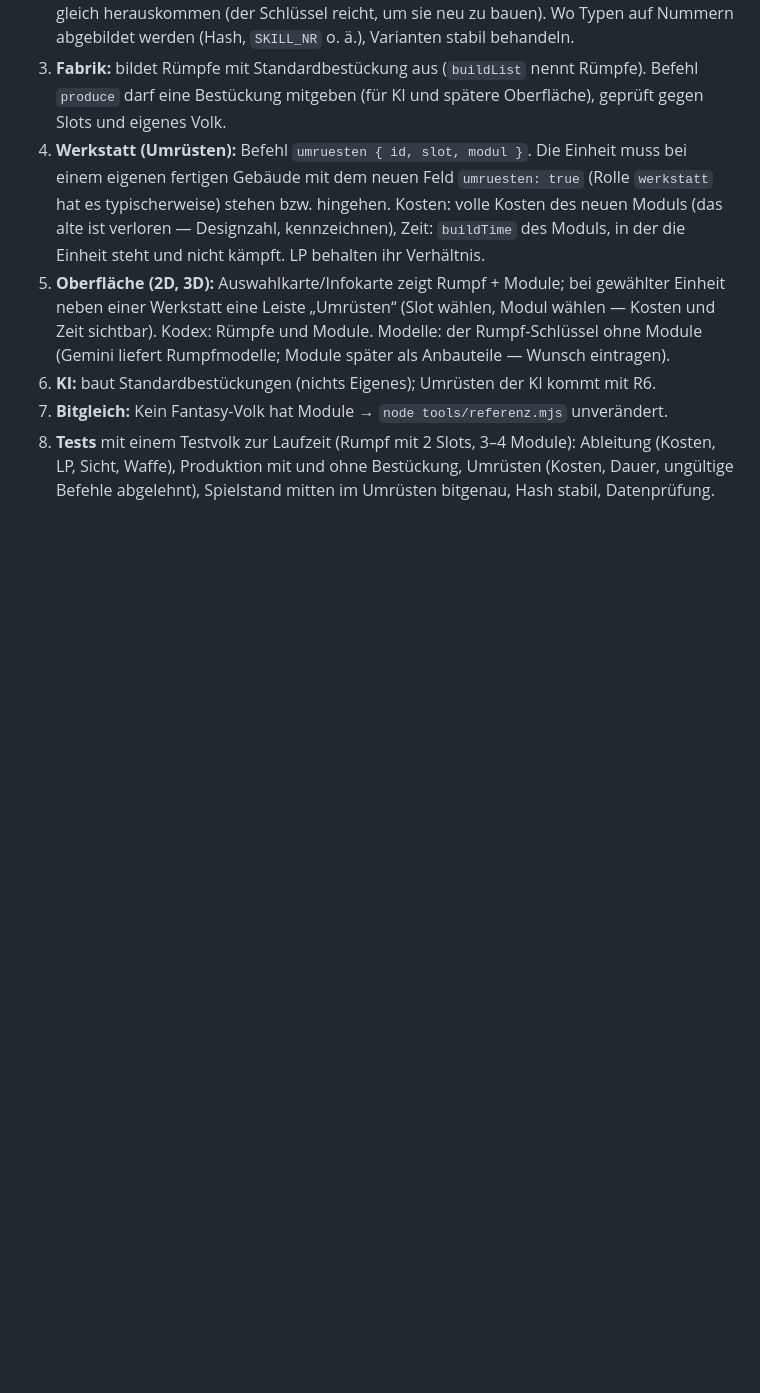
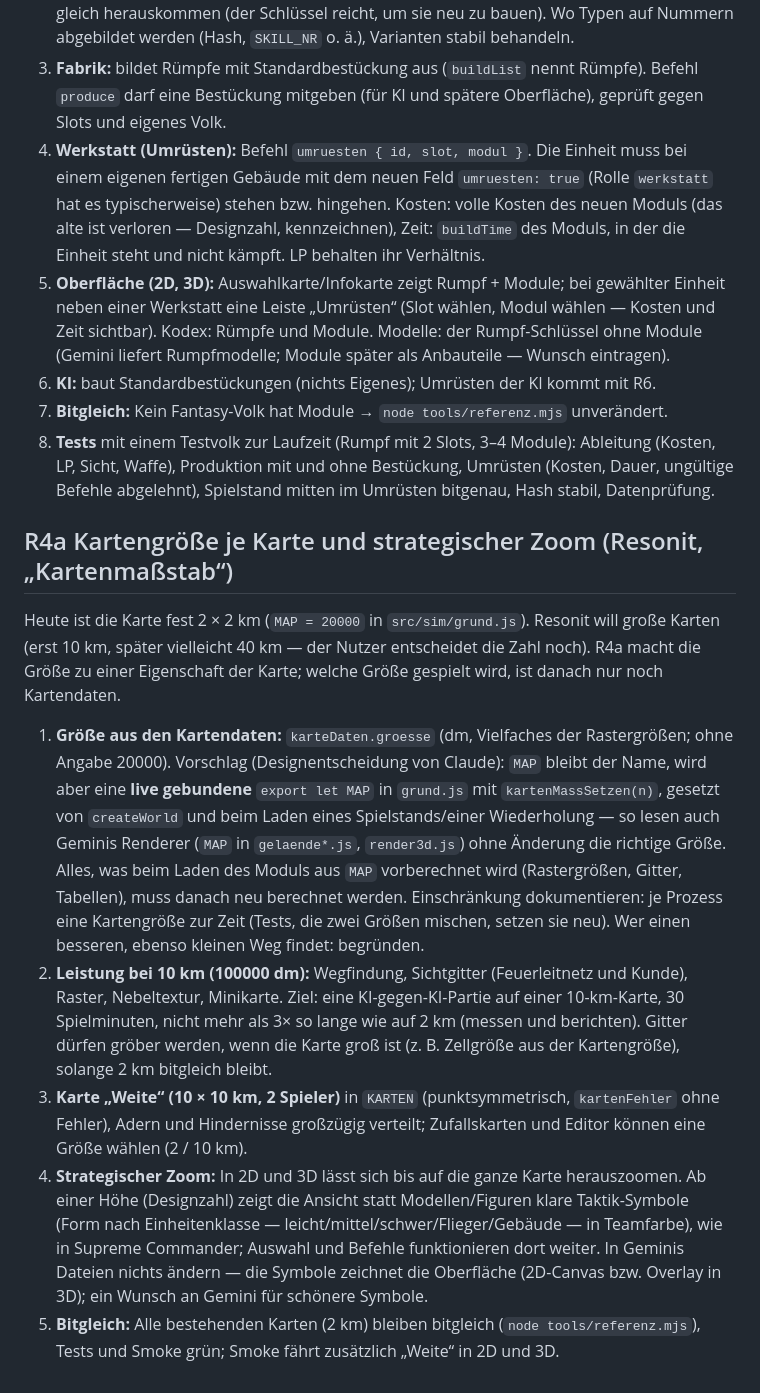
Before and after one commit to BRKNLimit/dreiReiche, a Markdown page: docs/umbau/pakete-sonnet.md, the part around the change. Rendered like a GitHub page; blank space fills up the shorter version.

Commit message:
Pakete Sonnet: R4a Kartengroesse je Karte und strategischer Zoom
Co-Authored-By: Claude Opus 5.5 <noreply@anthropic.com>

```diff
--- a/docs/umbau/pakete-sonnet.md
+++ b/docs/umbau/pakete-sonnet.md
@@ -411,3 +411,41 @@ Standardbestückungen und zur Laufzeit bei einer Umrüstung.
    Module): Ableitung (Kosten, LP, Sicht, Waffe), Produktion mit und ohne
    Bestückung, Umrüsten (Kosten, Dauer, ungültige Befehle abgelehnt),
    Spielstand mitten im Umrüsten bitgenau, Hash stabil, Datenprüfung.
+
+## R4a Kartengröße je Karte und strategischer Zoom (Resonit, „Kartenmaßstab“)
+
+Heute ist die Karte fest 2 × 2 km (`MAP = 20000` in `src/sim/grund.js`).
+Resonit will große Karten (erst 10 km, später vielleicht 40 km — der Nutzer
+entscheidet die Zahl noch). R4a macht die Größe zu einer Eigenschaft der
+Karte; welche Größe gespielt wird, ist danach nur noch Kartendaten.
+
+1. **Größe aus den Kartendaten:** `karteDaten.groesse` (dm, Vielfaches der
+   Rastergrößen; ohne Angabe 20000). Vorschlag (Designentscheidung von
+   Claude): `MAP` bleibt der Name, wird aber eine **live gebundene**
+   `export let MAP` in `grund.js` mit `kartenMassSetzen(n)`, gesetzt von
+   `createWorld` und beim Laden eines Spielstands/einer Wiederholung — so
+   lesen auch Geminis Renderer (`MAP` in `gelaende*.js`, `render3d.js`)
+   ohne Änderung die richtige Größe. Alles, was beim Laden des Moduls aus
+   `MAP` vorberechnet wird (Rastergrößen, Gitter, Tabellen), muss danach
+   neu berechnet werden. Einschränkung dokumentieren: je Prozess eine
+   Kartengröße zur Zeit (Tests, die zwei Größen mischen, setzen sie neu).
+   Wer einen besseren, ebenso kleinen Weg findet: begründen.
+2. **Leistung bei 10 km (100000 dm):** Wegfindung, Sichtgitter (Feuerleitnetz
+   und Kunde), Raster, Nebeltextur, Minikarte. Ziel: eine KI-gegen-KI-Partie
+   auf einer 10-km-Karte, 30 Spielminuten, nicht mehr als 3× so lange wie
+   auf 2 km (messen und berichten). Gitter dürfen gröber werden, wenn die
+   Karte groß ist (z. B. Zellgröße aus der Kartengröße), solange 2 km
+   bitgleich bleibt.
+3. **Karte „Weite“ (10 × 10 km, 2 Spieler)** in `KARTEN` (punktsymmetrisch,
+   `kartenFehler` ohne Fehler), Adern und Hindernisse großzügig verteilt;
+   Zufallskarten und Editor können eine Größe wählen (2 / 10 km).
+4. **Strategischer Zoom:** In 2D und 3D lässt sich bis auf die ganze Karte
+   herauszoomen. Ab einer Höhe (Designzahl) zeigt die Ansicht statt
+   Modellen/Figuren klare Taktik-Symbole (Form nach Einheitenklasse —
+   leicht/mittel/schwer/Flieger/Gebäude — in Teamfarbe), wie in Supreme
+   Commander; Auswahl und Befehle funktionieren dort weiter. In Geminis
+   Dateien nichts ändern — die Symbole zeichnet die Oberfläche (2D-Canvas
+   bzw. Overlay in 3D); ein Wunsch an Gemini für schönere Symbole.
+5. **Bitgleich:** Alle bestehenden Karten (2 km) bleiben bitgleich
+   (`node tools/referenz.mjs`), Tests und Smoke grün; Smoke fährt zusätzlich
+   „Weite“ in 2D und 3D.
```
